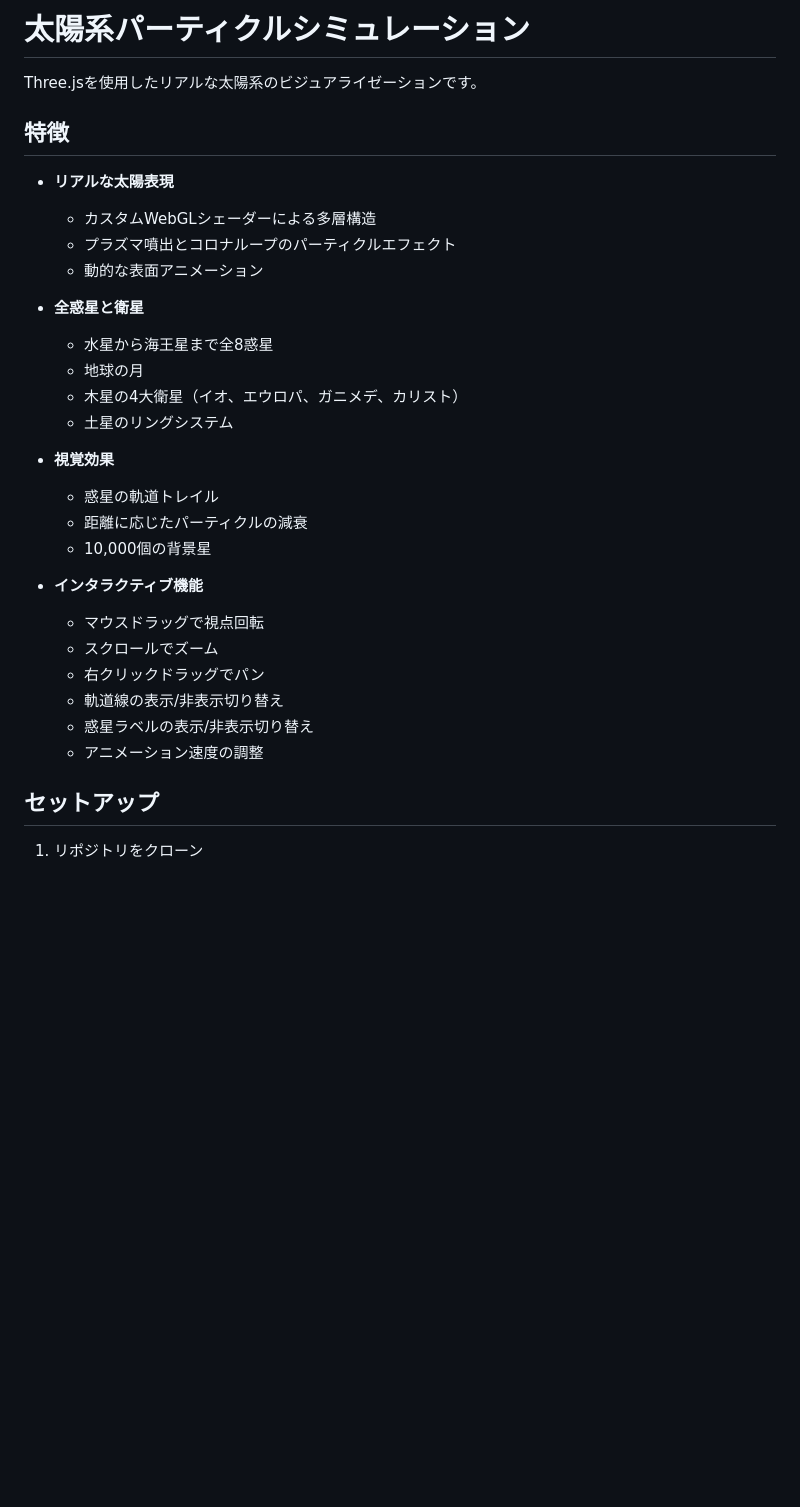
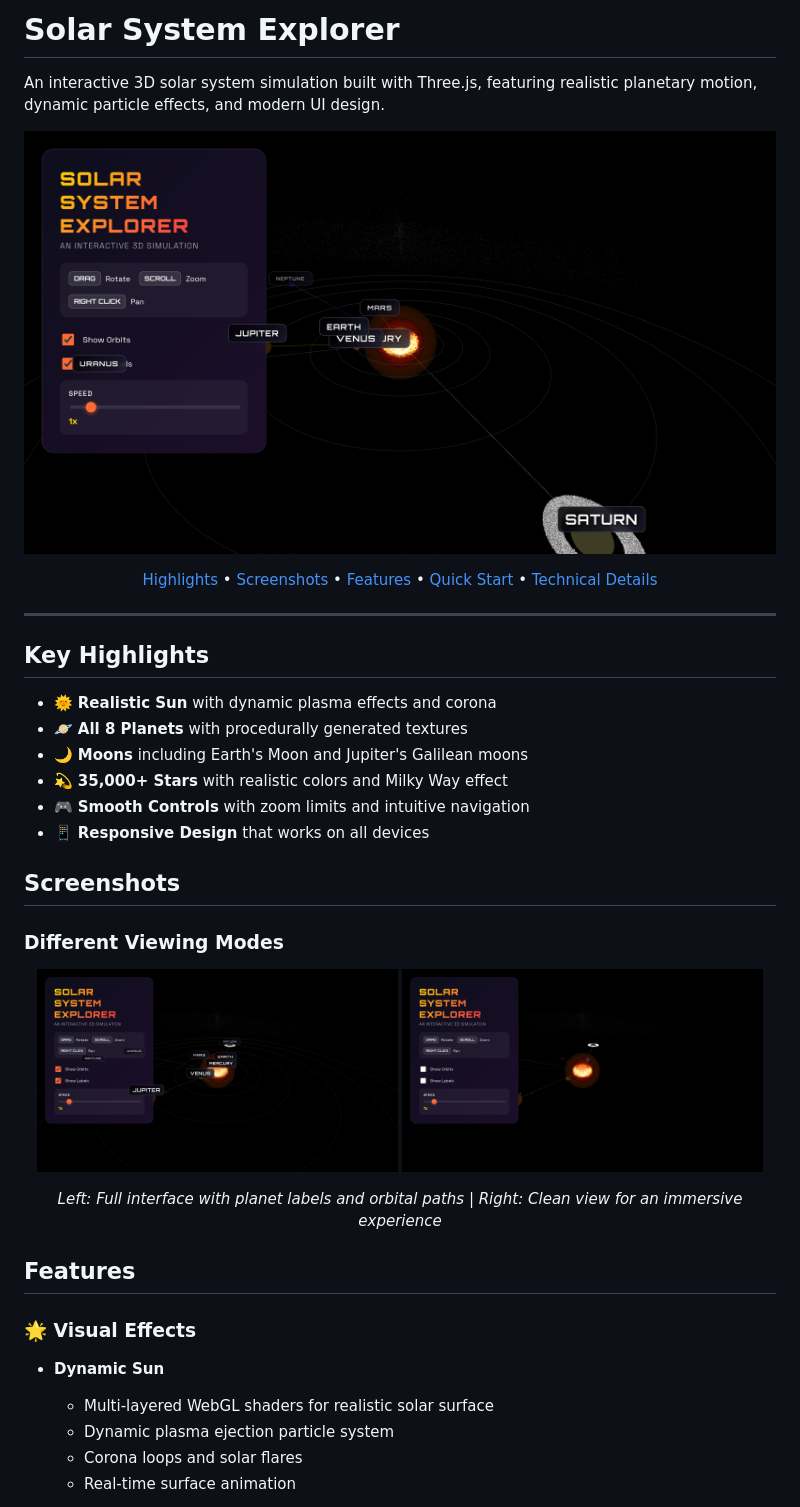
Before and after one commit to halch/threejs-experiments, a Markdown page: README.md, the part around the change printed below. Rendered like a GitHub page; pictures changed too: screenshots/clean-view.png (added), screenshots/full-ui.png (added), screenshots/main-view.png (added); blank space fills up the shorter version.

Commit message:
feat: READMEの内容を更新し、スクリーンショットを追加。capture.jsのスクリーンショット機能を改善し、引数でファイル名と待機時間を指定可能に。

```diff
--- a/README.md
+++ b/README.md
@@ -1,33 +1,49 @@
-# 太陽系パーティクルシミュレーション
+# Solar System Explorer
 
-Three.jsを使用したリアルな太陽系のビジュアライゼーションです。
+An interactive 3D solar system simulation built with Three.js, featuring realistic planetary motion, dynamic particle effects, and modern UI design.
 
-## 特徴
+<p align="center">
+  <img src="screenshots/main-view.png" alt="Solar System Explorer" width="100%">
+</p>
 
-- **リアルな太陽表現**
-  - カスタムWebGLシェーダーによる多層構造
-  - プラズマ噴出とコロナループのパーティクルエフェクト
-  - 動的な表面アニメーション
+<p align="center">
+  <a href="#key-highlights">Highlights</a> •
+  <a href="#screenshots">Screenshots</a> •
+  <a href="#features">Features</a> •
+  <a href="#quick-start">Quick Start</a> •
+  <a href="#technical-details">Technical Details</a>
+</p>
 
-- **全惑星と衛星**
-  - 水星から海王星まで全8惑星
-  - 地球の月
-  - 木星の4大衛星（イオ、エウロパ、ガニメデ、カリスト）
-  - 土星のリングシステム
+---
 
-- **視覚効果**
-  - 惑星の軌道トレイル
-  - 距離に応じたパーティクルの減衰
-  - 10,000個の背景星
+## Key Highlights
 
-- **インタラクティブ機能**
-  - マウスドラッグで視点回転
-  - スクロールでズーム
-  - 右クリックドラッグでパン
-  - 軌道線の表示/非表示切り替え
-  - 惑星ラベルの表示/非表示切り替え
-  - アニメーション速度の調整
+- 🌞 **Realistic Sun** with dynamic plasma effects and corona
+- 🪐 **All 8 Planets** with procedurally generated textures
+- 🌙 **Moons** including Earth's Moon and Jupiter's Galilean moons
+- 💫 **35,000+ Stars** with realistic colors and Milky Way effect
+- 🎮 **Smooth Controls** with zoom limits and intuitive navigation
+- 📱 **Responsive Design** that works on all devices
 
-## セットアップ
+## Screenshots
 
-1. リポジトリをクローン
+### Different Viewing Modes
+
+<p align="center">
+  <img src="screenshots/full-ui.png" width="48%" alt="Full UI with Labels and Orbits">
+  <img src="screenshots/clean-view.png" width="48%" alt="Clean View without UI Elements">
+</p>
+
+<p align="center">
+  <em>Left: Full interface with planet labels and orbital paths | Right: Clean view for an immersive experience</em>
+</p>
+
+## Features
+
+### 🌟 Visual Effects
+- **Dynamic Sun**
+  - Multi-layered WebGL shaders for realistic solar surface
+  - Dynamic plasma ejection particle system
+  - Corona loops and solar flares
+  - Real-time surface animation
+
```
Also changed, not shown: other parts of README.md (+136 -27 lines), screenshots/solar-system-2025-06-05T13-45-36-605Z.png (deleted), screenshots/solar-system-2025-06-05T13-56-15-187Z.png (deleted), screenshots/solar-system-2025-06-05T14-03-47-501Z.png (deleted), 1 other file.
